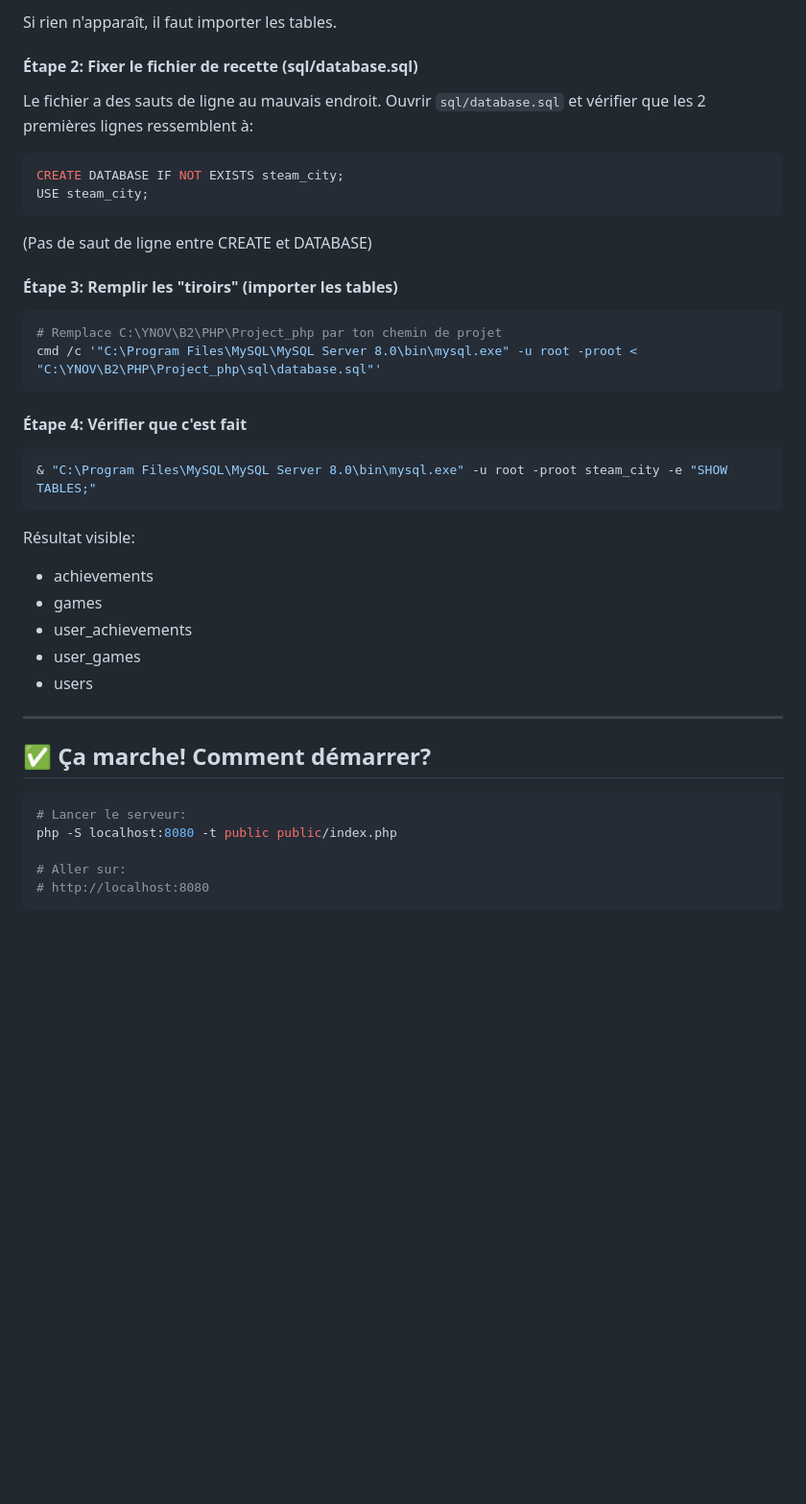
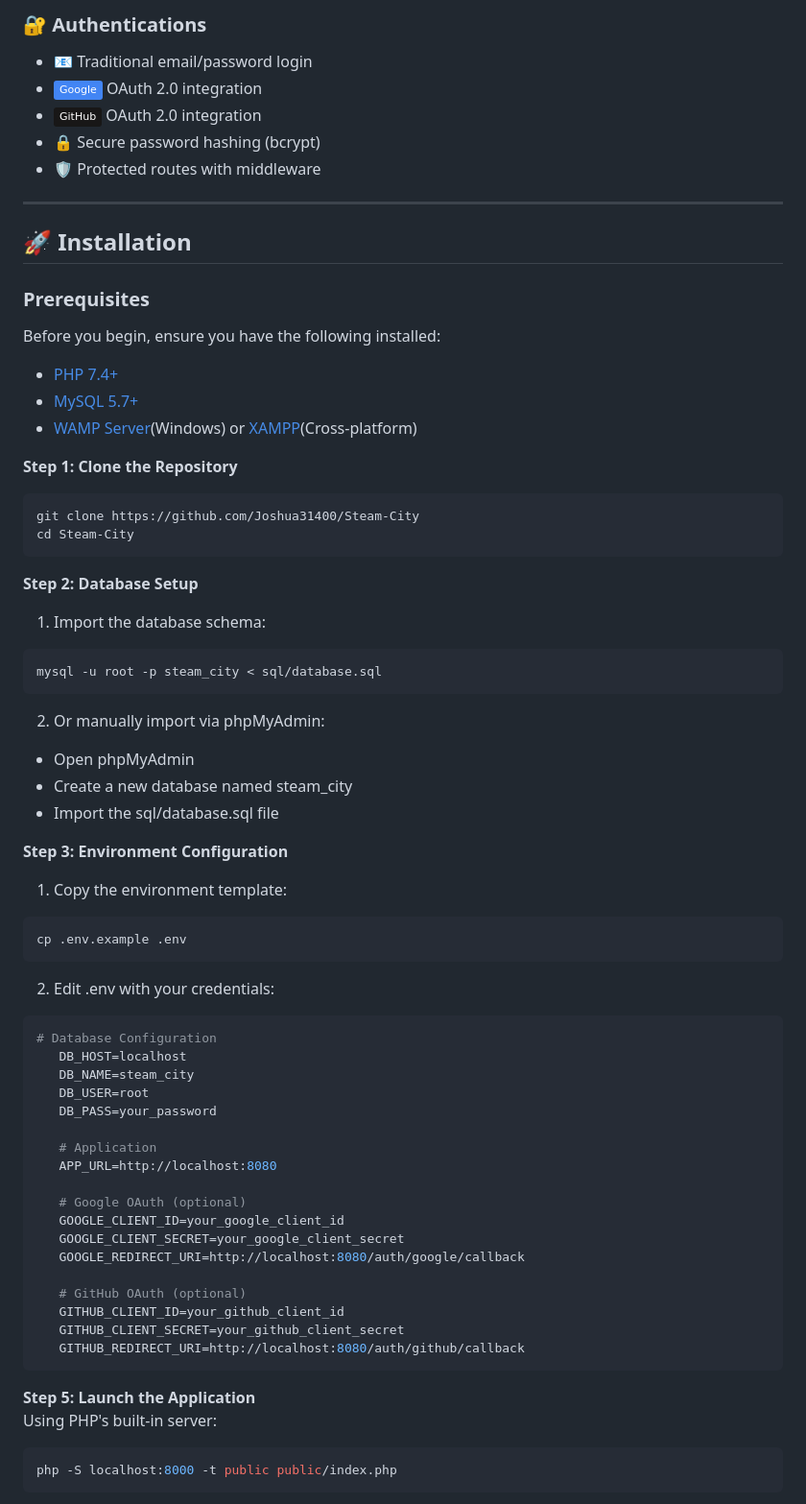
Before and after one commit to Joshua31400/Steam-City, a Markdown page: README.md, the part around one of its changes. Shown at 96% size. Rendered like a GitHub page; badges without logos; blank space fills up the shorter version.

Commit message:
docs(README): Update README - First version "future update of architecture for css files. - seb.md (I dont know what to do with this file).

````diff
--- a/README.md
+++ b/README.md
@@ -69,41 +28,67 @@ Si on voit `PDO` et `pdo_mysql` s'afficher, c'est fait! ✅
 
-Si rien n'apparaît, il faut importer les tables.
-
-#### Étape 2: Fixer le fichier de recette (sql/database.sql)
-Le fichier a des sauts de ligne au mauvais endroit. Ouvrir `sql/database.sql` et vérifier que les 2 premières lignes ressemblent à:
-```sql
-CREATE DATABASE IF NOT EXISTS steam_city;
-USE steam_city;
-```
-
-(Pas de saut de ligne entre CREATE et DATABASE)
-
-#### Étape 3: Remplir les "tiroirs" (importer les tables)
-```powershell
-# Remplace C:\YNOV\B2\PHP\Project_php par ton chemin de projet
-cmd /c '"C:\Program Files\MySQL\MySQL Server 8.0\bin\mysql.exe" -u root -proot < "C:\YNOV\B2\PHP\Project_php\sql\database.sql"'
-```
-
-#### Étape 4: Vérifier que c'est fait
-```powershell
-& "C:\Program Files\MySQL\MySQL Server 8.0\bin\mysql.exe" -u root -proot steam_city -e "SHOW TABLES;"
-```
-
-Résultat visible:
-- achievements
-- games
-- user_achievements
-- user_games
-- users
+### 🔐 Authentications
+- 📧 Traditional email/password login
+- <img src="https://img.shields.io/badge/Google-4285F4?style=flat&logo=google&logoColor=white" alt="Google" height="20"/> OAuth 2.0 integration
+- <img src="https://img.shields.io/badge/GitHub-181717?style=flat&logo=github&logoColor=white" alt="GitHub" height="20"/> OAuth 2.0 integration
+- 🔒 Secure password hashing (bcrypt)
+- 🛡️ Protected routes with middleware
 
 ---
 
-## ✅ Ça marche! Comment démarrer?
+## 🚀 Installation
+### Prerequisites
+Before you begin, ensure you have the following installed:
+- [PHP 7.4+](https://www.php.net/downloads)
+- [MySQL 5.7+](https://dev.mysql.com/downloads/mysql/)
+- [WAMP Server](https://www.wampserver.com/en/)(Windows) or [XAMPP](https://www.apachefriends.org/index.html)(Cross-platform)
 
-```powershell
-# Lancer le serveur:
-php -S localhost:8080 -t public public/index.php
+**Step 1: Clone the Repository**
+```bash
+git clone https://github.com/Joshua31400/Steam-City
+cd Steam-City
+```
 
-# Aller sur:
-# http://localhost:8080
+**Step 2: Database Setup**
+1. Import the database schema:
+```bash
+mysql -u root -p steam_city < sql/database.sql
 ```
+
+2. Or manually import via phpMyAdmin:
+- Open phpMyAdmin
+- Create a new database named steam_city
+- Import the sql/database.sql file
+
+**Step 3: Environment Configuration**
+1. Copy the environment template:
+```bash
+cp .env.example .env
+```
+
+2. Edit .env with your credentials:
+```bash
+# Database Configuration
+   DB_HOST=localhost
+   DB_NAME=steam_city
+   DB_USER=root
+   DB_PASS=your_password
+
+   # Application
+   APP_URL=http://localhost:8080
+
+   # Google OAuth (optional)
+   GOOGLE_CLIENT_ID=your_google_client_id
+   GOOGLE_CLIENT_SECRET=your_google_client_secret
+   GOOGLE_REDIRECT_URI=http://localhost:8080/auth/google/callback
+
+   # GitHub OAuth (optional)
+   GITHUB_CLIENT_ID=your_github_client_id
+   GITHUB_CLIENT_SECRET=your_github_client_secret
+   GITHUB_REDIRECT_URI=http://localhost:8080/auth/github/callback
+```
+**Step 5: Launch the Application**
+Using PHP's built-in server:
+```bash
+php -S localhost:8000 -t public public/index.php
+```
+
````
Also changed, not shown: other parts of README.md (+107 -110 lines), seb.md (added, +164 -0 lines).
